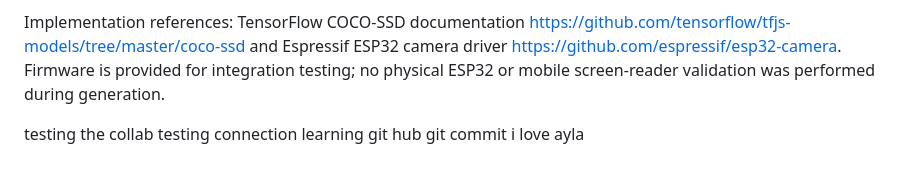
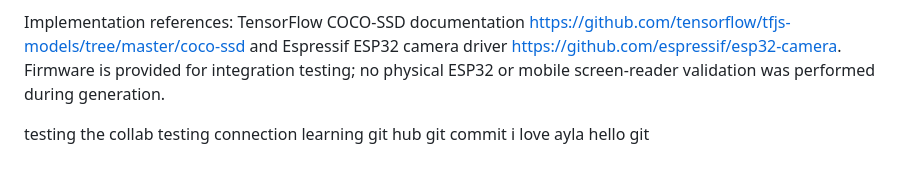
Before and after one commit to sabridemirr/SmartVision, a Markdown page: README.md, the part around the change. Drawn GitHub-style.

Commit message:
hello git

```diff
--- a/README.md
+++ b/README.md
@@ -84,3 +84,4 @@ testing connection
 learning git hub
 git commit
 i love ayla
+hello git
```
